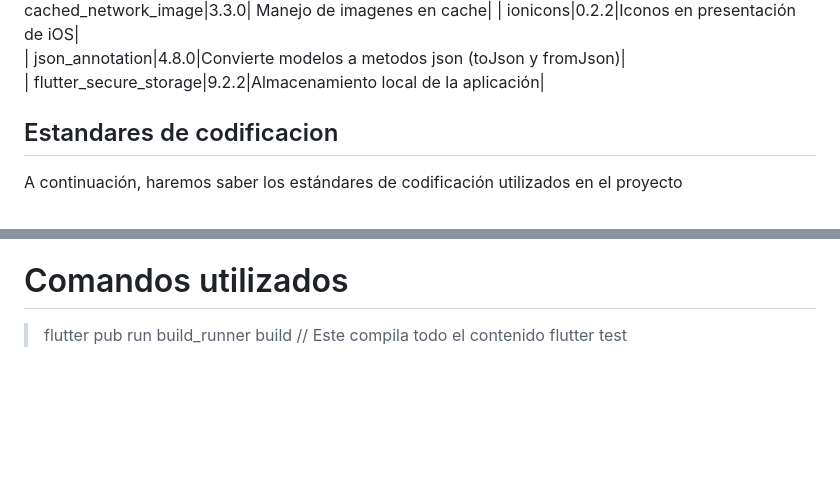
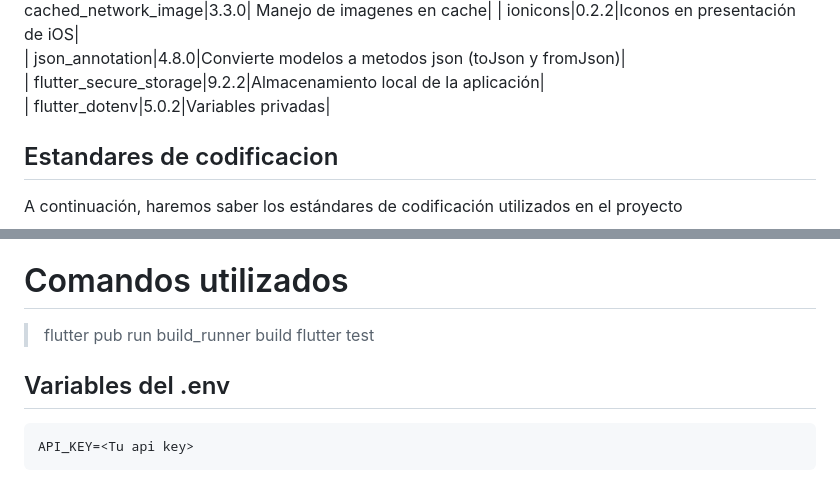
Before and after one commit to JonathanMF2020/clean_architecture_template, a Markdown page: README.md, 2 parts joined by grey strips. GitHub-like rendering; blank space fills up the shorter version.

````diff
--- a/README.md
+++ b/README.md
@@ -155,6 +155,7 @@ A continuación un listado de librerias consumidas dentro del template
 | ionicons|0.2.2|Iconos en presentación de iOS|
 | json_annotation|4.8.0|Convierte modelos a metodos json (toJson y fromJson)|
 | flutter_secure_storage|9.2.2|Almacenamiento local de la aplicación|
+| flutter_dotenv|5.0.2|Variables privadas|
 
 
 ## Estandares de codificacion
@@ -174,5 +175,9 @@ A continuación, haremos saber los estándares de codificación utilizados en el
 - Siempre que algun elemento se itere en la presentacion debe generarse un widget mandandolo a llamar para mantener mayor control
 - Todos los widgets sin excepcion deben heredar la key para mejorar el perfomance
 # Comandos utilizados
-> flutter pub run build_runner build // Este compila todo el contenido
+> flutter pub run build_runner build
 > flutter test
+## Variables del .env
+```
+API_KEY=<Tu api key>
+```
````
